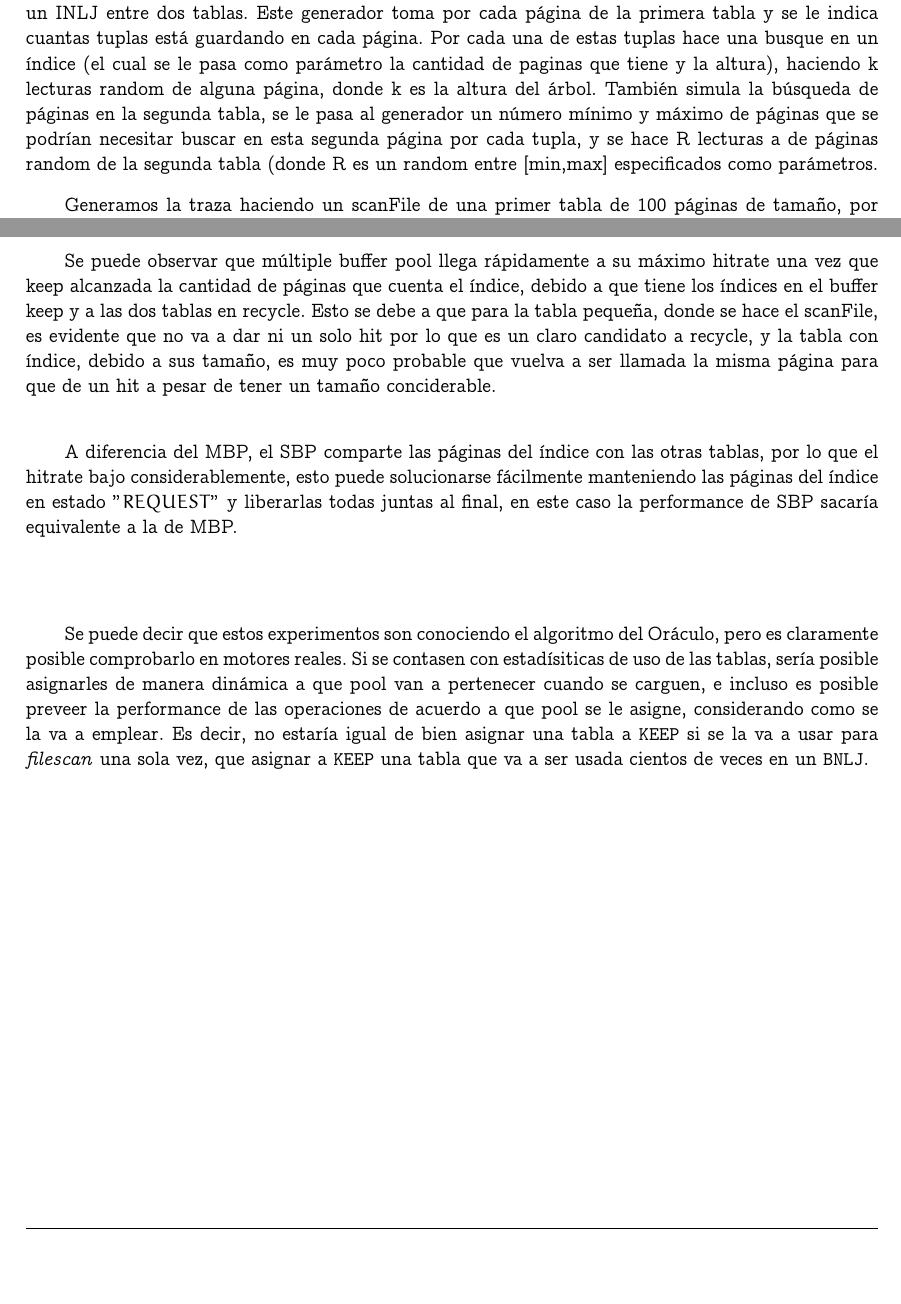
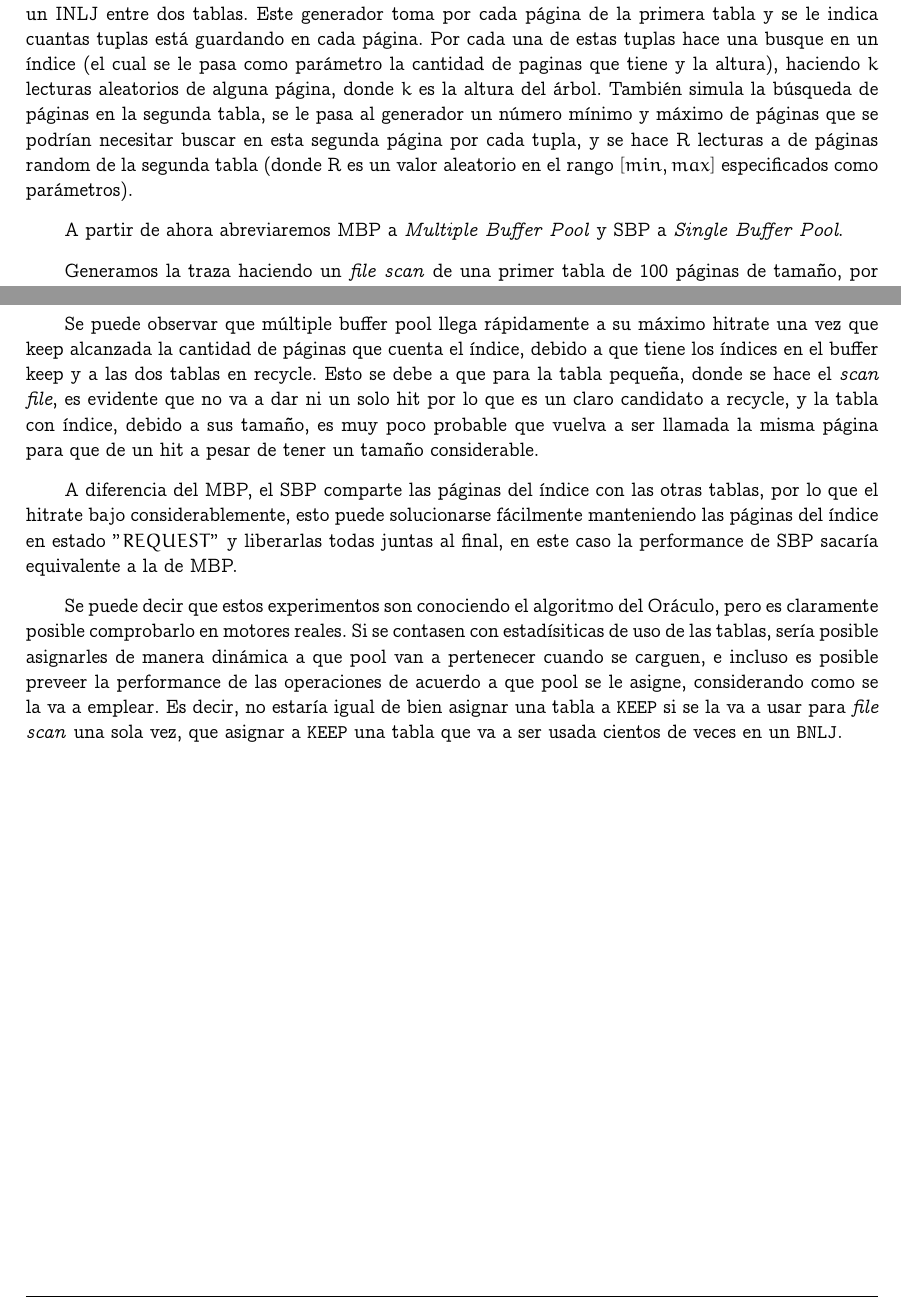
Before and after one commit to manuelF/bd, a LaTeX document (tp2/informe/informe.tex, which reads tp2/informe/tests.tex): two parts of pages 9 and 10 of 11 before the commit and two parts of pages 8 and 9 of 11 after it, joined at a grey line, cut so that both start at the same text, the shorter picture padded with empty space. Compiled offline with pdfLaTeX.

Commit message:
Listo el informe

```diff
--- a/tp2/informe/tests.tex
+++ b/tp2/informe/tests.tex
@@ -96,19 +94,17 @@ poder capturar algo de performance. Hay que tener en cuenta que son accesos alea
 sin patr\'on definido y con que los buffers en memoria puedan capturar un peque\~no
 porcentaje de los accesos m\'as frecuentes basta para traer considerables mejoras al sistema.
 
-\ \\
-
 También testeamos la eficiencia de un INLJ. Implementamos un generador de traces que simulara un INLJ entre dos tablas.
 Este generador toma por cada página de la primera tabla y se le indica cuantas tuplas está guardando en cada página.
 Por cada una de estas tuplas hace una busque en un índice (el cual se le pasa como  parámetro la cantidad de paginas
-que tiene y la altura), haciendo k lecturas random de alguna página, donde k es la altura del árbol. También simula
+que tiene y la altura), haciendo $k$ lecturas aleatorios de alguna página, donde $k$ es la altura del árbol. También simula
 la búsqueda de páginas en la segunda tabla, se le pasa al generador un número mínimo y máximo de páginas que se
 podrían necesitar buscar en esta segunda página por cada tupla, y se hace R lecturas a de páginas random de la
-segunda tabla (donde R es un random entre [min,max] especificados como parámetros.
+segunda tabla (donde R es un valor aleatorio en el rango $[min,max]$ especificados como parámetros).
 
+A partir de ahora abreviaremos MBP a \textit{Multiple Buffer Pool} y SBP a \textit{Single Buffer Pool}.
 
-
-Generamos la traza haciendo un scanFile de una primer tabla de 100 páginas de tama\~{n}o, por cada una de las paginas
+Generamos la traza haciendo un \textit{file scan} de una primer tabla de 100 páginas de tama\~{n}o, por cada una de las paginas
 supusimos que tenía 5 tuplas adentro y que cada una de esas tuplas podría encontrar entre 0 y 5 páginas
 para leer de la tabla indexada que cuenta con 1000 paginas (con un índice de 5 páginas y de altura 2)
 
@@ -133,16 +129,14 @@ para leer de la tabla indexada que cuenta con 1000 paginas (con un índice de 5
 
 Se puede observar que múltiple buffer pool llega rápidamente a su máximo hitrate una vez que keep alcanzada
 la cantidad de páginas que cuenta el índice, debido a que tiene los índices en el buffer keep
-y a las dos tablas en recycle. Esto se debe a que para la tabla peque\~{n}a, donde se hace el scanFile,
+y a las dos tablas en recycle. Esto se debe a que para la tabla peque\~{n}a, donde se hace el \textit{scan file},
 es evidente que no va a dar ni un solo hit por lo que es un claro candidato a recycle, y la tabla con índice,
- debido a sus tama\~{n}o, es muy poco probable que vuelva a ser llamada la misma página para que de un hit
- a pesar de tener un tama\~{n}o conciderable.\\
+debido a sus tama\~{n}o, es muy poco probable que vuelva a ser llamada la misma página para que de un hit
+a pesar de tener un tama\~{n}o considerable.
 
 A diferencia del MBP, el SBP comparte las páginas del índice con las otras tablas, por lo que el hitrate
 bajo considerablemente, esto puede solucionarse fácilmente manteniendo las páginas del índice en estado
 $"REQUEST"$ y liberarlas todas juntas al final, en este caso la performance de SBP sacaría equivalente a la de MBP.
-
-\ \\
 
 Se puede decir que estos experimentos son conociendo el algoritmo del Or\'aculo,
 pero es claramente posible comprobarlo en motores reales. Si se contasen
@@ -150,6 +144,6 @@ con estadísiticas de uso de las tablas, sería posible asignarles de manera
 din\'amica a que pool van a pertenecer cuando se carguen, e incluso es
 posible preveer la performance de las operaciones de acuerdo a que pool
 se le asigne, considerando como se la va a emplear. Es decir, no estaría
-igual de bien asignar una tabla a \texttt{KEEP} si se la va a usar para \textit{filescan}
+igual de bien asignar una tabla a \texttt{KEEP} si se la va a usar para \textit{file scan}
 una sola vez, que asignar a \texttt{KEEP} una tabla que va a ser usada cientos de veces
 en un \texttt{BNLJ}.
```
Also changed, not shown: tp2/informe/informe.tex (+3 -0 lines), tp2/informe/tests.tex (12 more changed lines), 2 other files.
